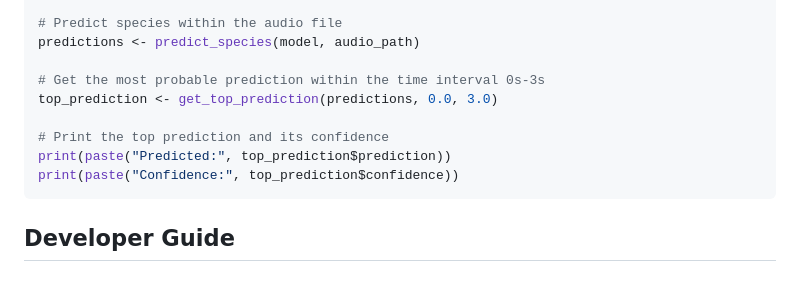
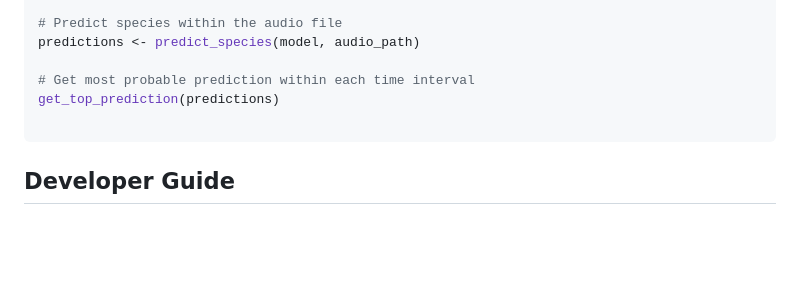
Before and after one commit to birdnet-team/birdnetR, a Markdown page: README.md, the part around the change. Rendered like a GitHub page; blank space fills up the shorter version.

````diff
--- a/README.md
+++ b/README.md
@@ -74,12 +74,9 @@ audio_path <- "path/to/your/soundscape.wav"
 # Predict species within the audio file
 predictions <- predict_species(model, audio_path)
 
-# Get the most probable prediction within the time interval 0s-3s
-top_prediction <- get_top_prediction(predictions, 0.0, 3.0)
+# Get most probable prediction within each time interval
+get_top_prediction(predictions)
 
-# Print the top prediction and its confidence
-print(paste("Predicted:", top_prediction$prediction))
-print(paste("Confidence:", top_prediction$confidence))
 ```
 
 ## Developer Guide
````
